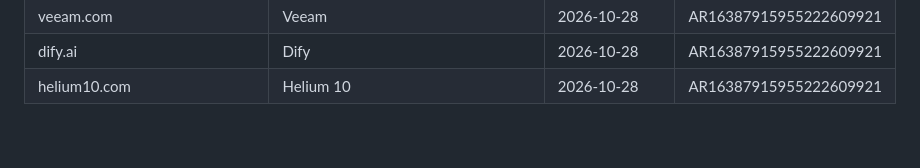
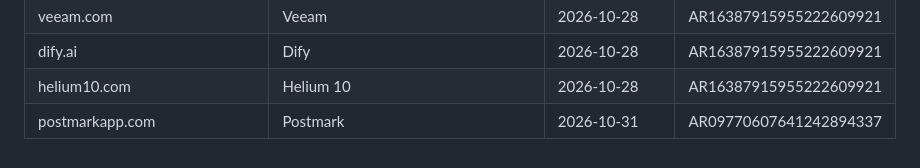
Before and after one commit to danhtuansqtt/Affiliate-Research, a Markdown page: audited_products.md, the part around the change. Drawn GitHub-style.

Commit message:
Add LAMBA BUILDCON audit 2026-10-31
1 new domain researched (postmarkapp.com); 32 already audited.

Co-Authored-By: Claude Sonnet 5.5 <noreply@anthropic.com>

```diff
--- a/audited_products.md
+++ b/audited_products.md
@@ -632,3 +632,4 @@ Dùng chung cho mọi lần chạy skill "tóm tắt" — domain đã có ở đ
 | veeam.com | Veeam | 2026-10-28 | AR16387915955222609921 |
 | dify.ai | Dify | 2026-10-28 | AR16387915955222609921 |
 | helium10.com | Helium 10 | 2026-10-28 | AR16387915955222609921 |
+| postmarkapp.com | Postmark | 2026-10-31 | AR09770607641242894337 |
```
Also changed, not shown: advertiser-audits/AR09770607641242894337__2026-10-31.md (added, +18 -0 lines).
